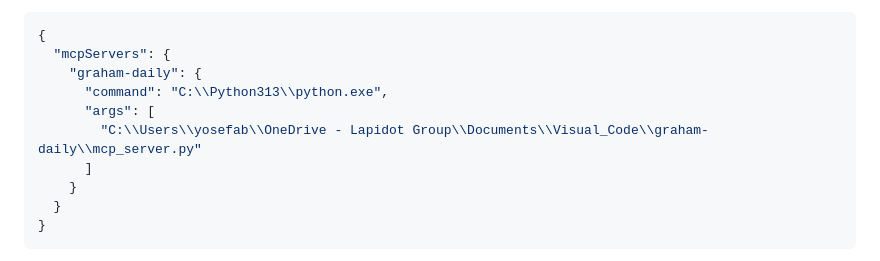
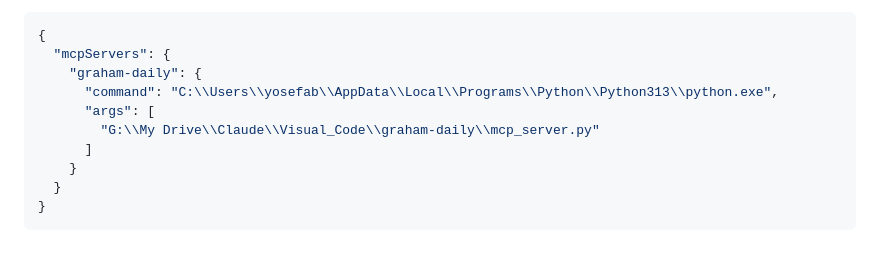
Before and after one commit to YosefAbramovitz/graham-daily, a Markdown page: README.md, the part around the change. Drawn GitHub-style.

Commit message:
README: MCP config example points at the G: drive copy
Co-Authored-By: Claude Opus 5.5 <noreply@anthropic.com>

Claude-Session: https://claude.ai/code/session_01MfHnDbTFRgCGgxG2LSMYGu

```diff
--- a/README.md
+++ b/README.md
@@ -18,9 +18,9 @@ py -m pip install -r requirements.txt
 {
   "mcpServers": {
     "graham-daily": {
-      "command": "C:\\Python313\\python.exe",
+      "command": "C:\\Users\\yosefab\\AppData\\Local\\Programs\\Python\\Python313\\python.exe",
       "args": [
-        "C:\\Users\\yosefab\\OneDrive - Lapidot Group\\Documents\\Visual_Code\\graham-daily\\mcp_server.py"
+        "G:\\My Drive\\Claude\\Visual_Code\\graham-daily\\mcp_server.py"
       ]
     }
   }
```
